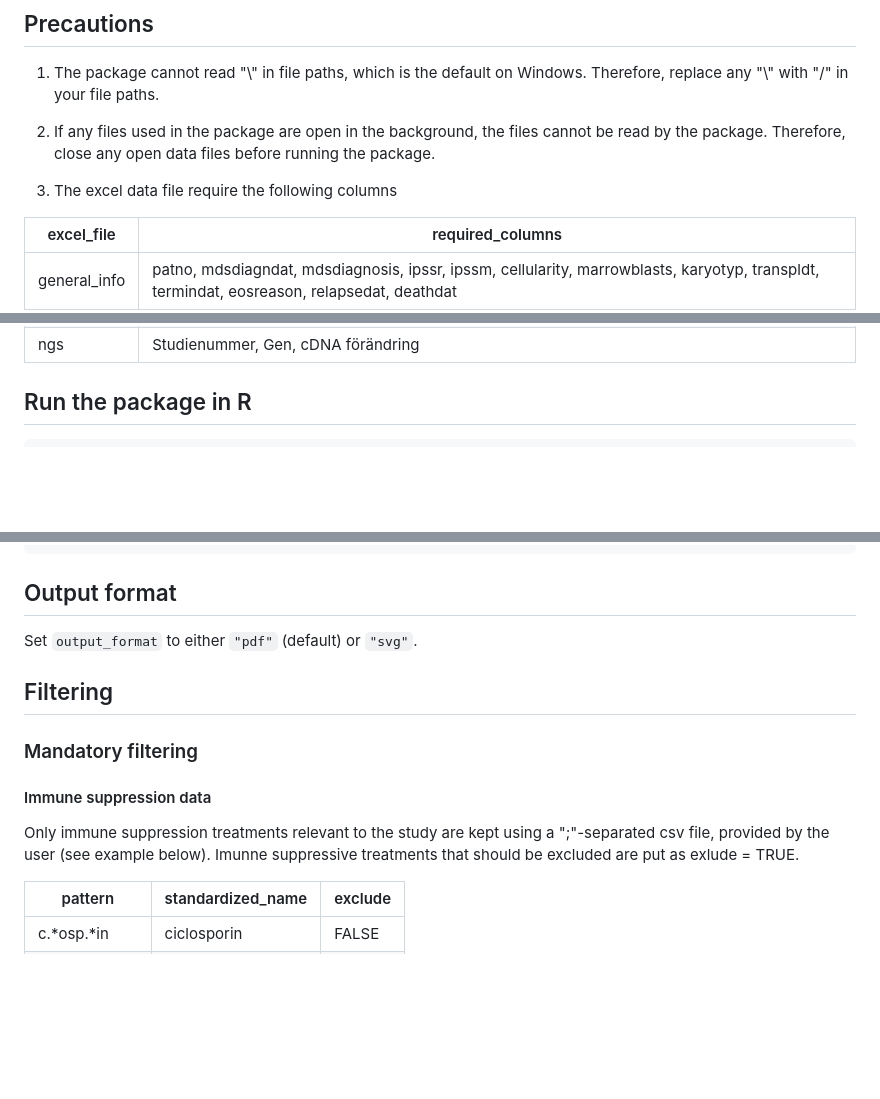
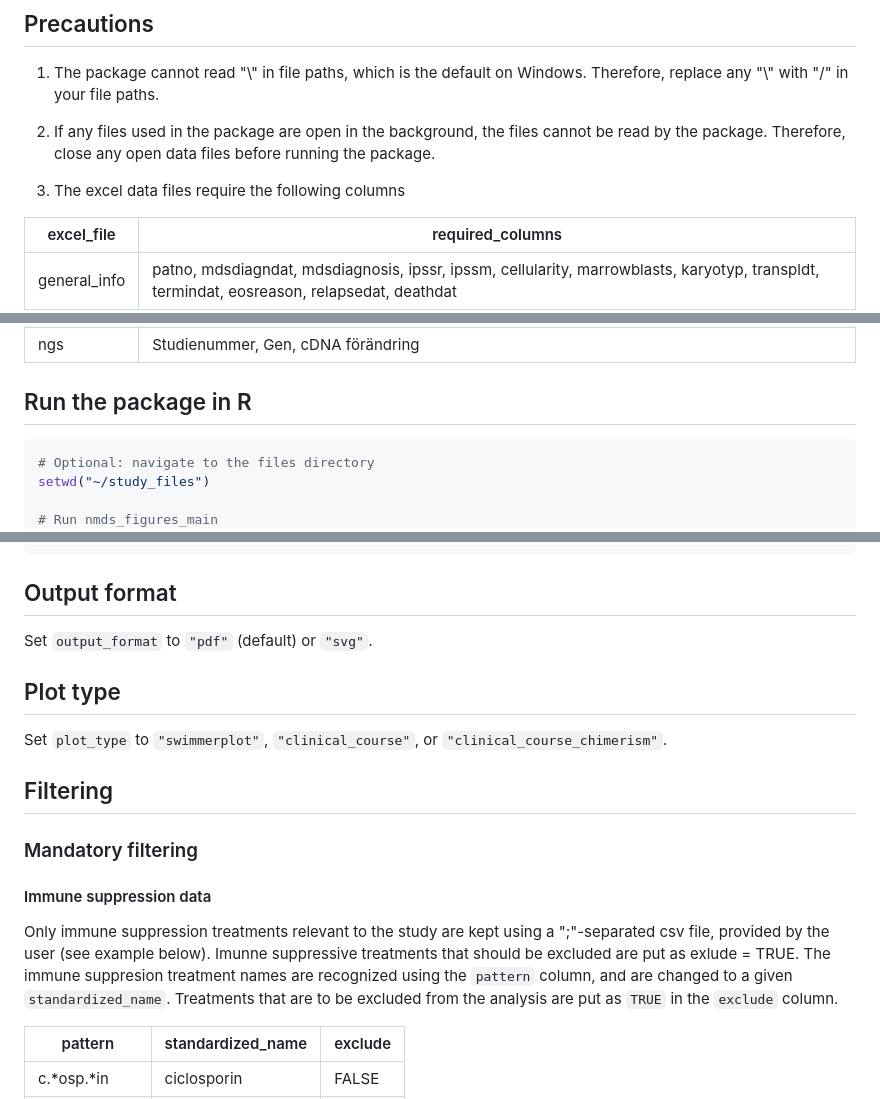
Before and after one commit to felix-falk/nmdsg14bFigures, a Markdown page: README.md, 3 parts joined by grey strips. Drawn GitHub-style; blank space fills up the shorter version.

Commit message:
Fix typos and improve clarity in README.md

````diff
--- a/README.md
+++ b/README.md
@@ -32,7 +32,7 @@ packageVersion("nmdsg14bFigures")
 
 2. If any files used in the package are open in the background, the files cannot be read by the package. Therefore, close any open data files before running the package.
 
-3. The excel data file require the following columns
+3. The excel data files require the following columns
 
 | excel_file | required_columns |
 | ------- | ------- |
@@ -47,6 +47,10 @@ packageVersion("nmdsg14bFigures")
 ## Run the package in R
 
 ```r
+# Optional: navigate to the files directory
+setwd("~/study_files")
+
+# Run nmds_figures_main
 nmds_figures_main(
   general_info_file = "general_info.xlsx",
   mrd_file = "mrd.xlsx",
@@ -65,7 +69,11 @@ nmds_figures_main(
 
 ## Output format
 
-Set ```output_format``` to either ```"pdf"``` (default) or ```"svg"```.
+Set ```output_format``` to ```"pdf"``` (default) or ```"svg"```.
+
+## Plot type
+
+Set ```plot_type``` to ```"swimmerplot"```, ```"clinical_course"```, or ```"clinical_course_chimerism"```.
 
 ## Filtering
 
@@ -73,7 +81,7 @@
 
 #### Immune suppression data
 
-Only immune suppression treatments relevant to the study are kept using a ";"-separated csv file, provided by the user (see example below). Imunne suppressive treatments that should be excluded are put as exlude = TRUE.
+Only immune suppression treatments relevant to the study are kept using a ";"-separated csv file, provided by the user (see example below). Imunne suppressive treatments that should be excluded are put as exlude = TRUE. The immune suppresion treatment names are recognized using the ```pattern``` column, and are changed to a given ```standardized_name```. Treatments that are to be excluded from the analysis are put as ```TRUE``` in the ```exclude``` column.
 
 | pattern | standardized_name | exclude |
 | ------- | ------- | ------- |
````
